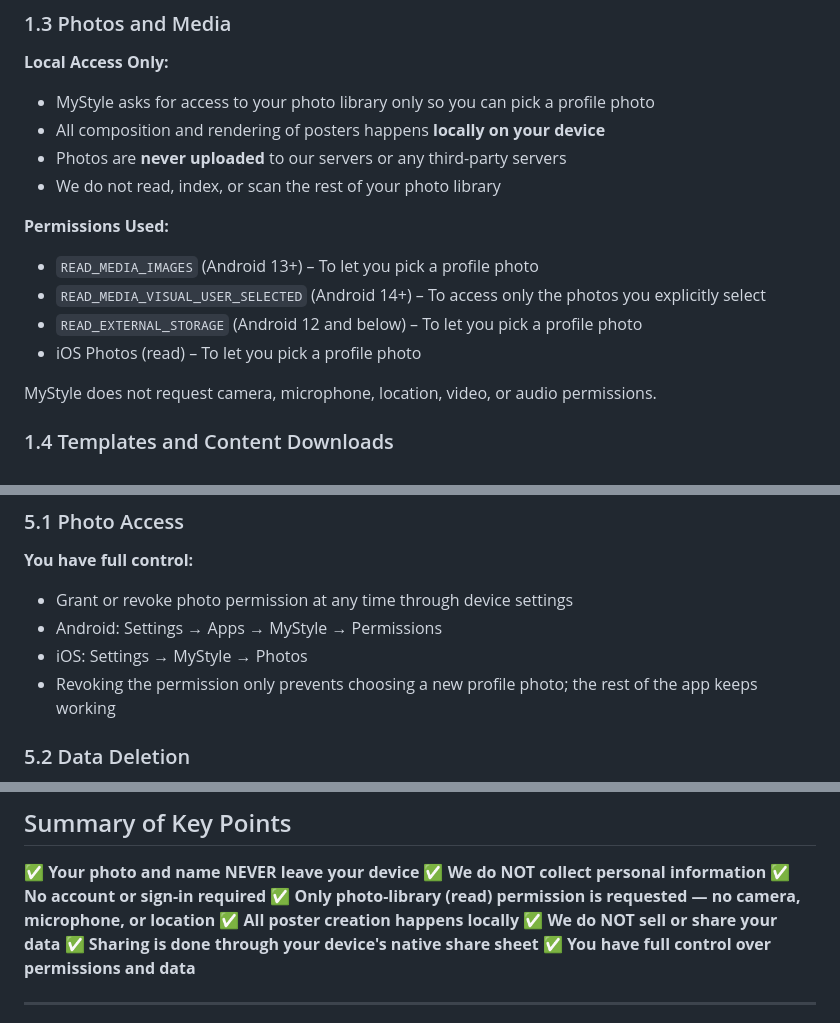
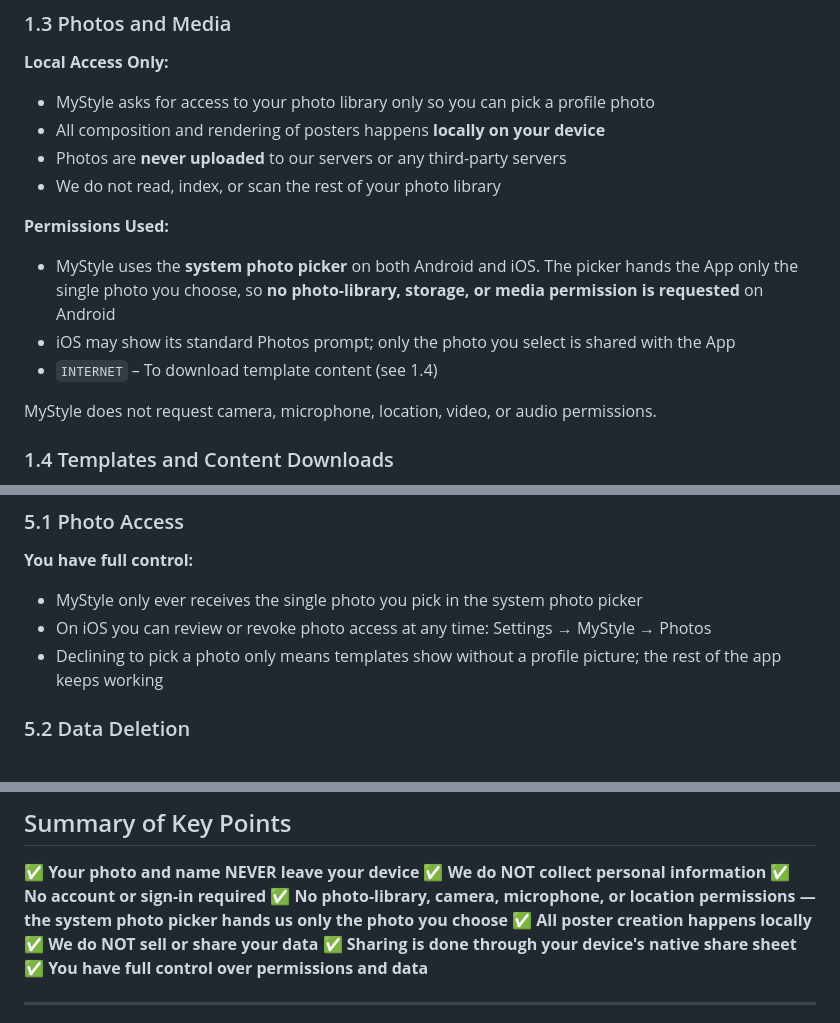
Before and after one commit to ulteridon/privacy-poilicies, a Markdown page: mystyle_privacy_policy.md, 3 parts joined by grey strips. Drawn GitHub-style.

Commit message:
MyStyle policy: reflect system photo picker (no storage permissions)
Co-Authored-By: Claude Opus 5 <noreply@anthropic.com>

```diff
--- a/mystyle_privacy_policy.md
+++ b/mystyle_privacy_policy.md
@@ -40,10 +40,9 @@ During onboarding you may enter a display name and choose a profile photo. Both
 - We do not read, index, or scan the rest of your photo library
 
 **Permissions Used:**
-- `READ_MEDIA_IMAGES` (Android 13+) – To let you pick a profile photo
-- `READ_MEDIA_VISUAL_USER_SELECTED` (Android 14+) – To access only the photos you explicitly select
-- `READ_EXTERNAL_STORAGE` (Android 12 and below) – To let you pick a profile photo
-- iOS Photos (read) – To let you pick a profile photo
+- MyStyle uses the **system photo picker** on both Android and iOS. The picker hands the App only the single photo you choose, so **no photo-library, storage, or media permission is requested** on Android
+- iOS may show its standard Photos prompt; only the photo you select is shared with the App
+- `INTERNET` – To download template content (see 1.4)
 
 MyStyle does not request camera, microphone, location, video, or audio permissions.
 
@@ -130,10 +129,9 @@ Because we hold no user data on our servers, there is in practice nothing for us
 ### 5.1 Photo Access
 
 **You have full control:**
-- Grant or revoke photo permission at any time through device settings
-- Android: Settings → Apps → MyStyle → Permissions
-- iOS: Settings → MyStyle → Photos
-- Revoking the permission only prevents choosing a new profile photo; the rest of the app keeps working
+- MyStyle only ever receives the single photo you pick in the system photo picker
+- On iOS you can review or revoke photo access at any time: Settings → MyStyle → Photos
+- Declining to pick a photo only means templates show without a profile picture; the rest of the app keeps working
 
 ### 5.2 Data Deletion
 
@@ -211,7 +209,7 @@ By using MyStyle, you consent to:
 ✅ **Your photo and name NEVER leave your device**
 ✅ **We do NOT collect personal information**
 ✅ **No account or sign-in required**
-✅ **Only photo-library (read) permission is requested — no camera, microphone, or location**
+✅ **No photo-library, camera, microphone, or location permissions — the system photo picker hands us only the photo you choose**
 ✅ **All poster creation happens locally**
 ✅ **We do NOT sell or share your data**
 ✅ **Sharing is done through your device's native share sheet**
```
